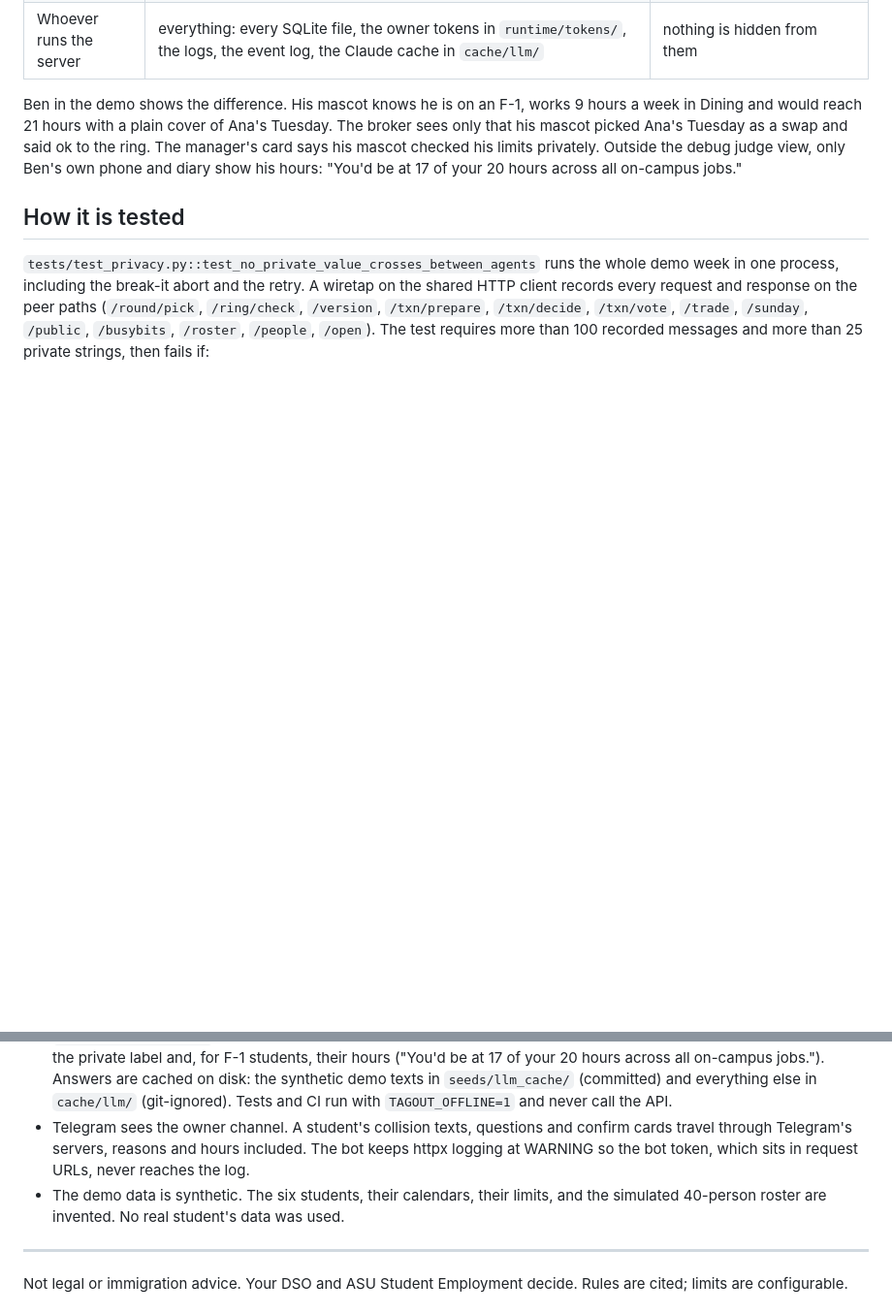
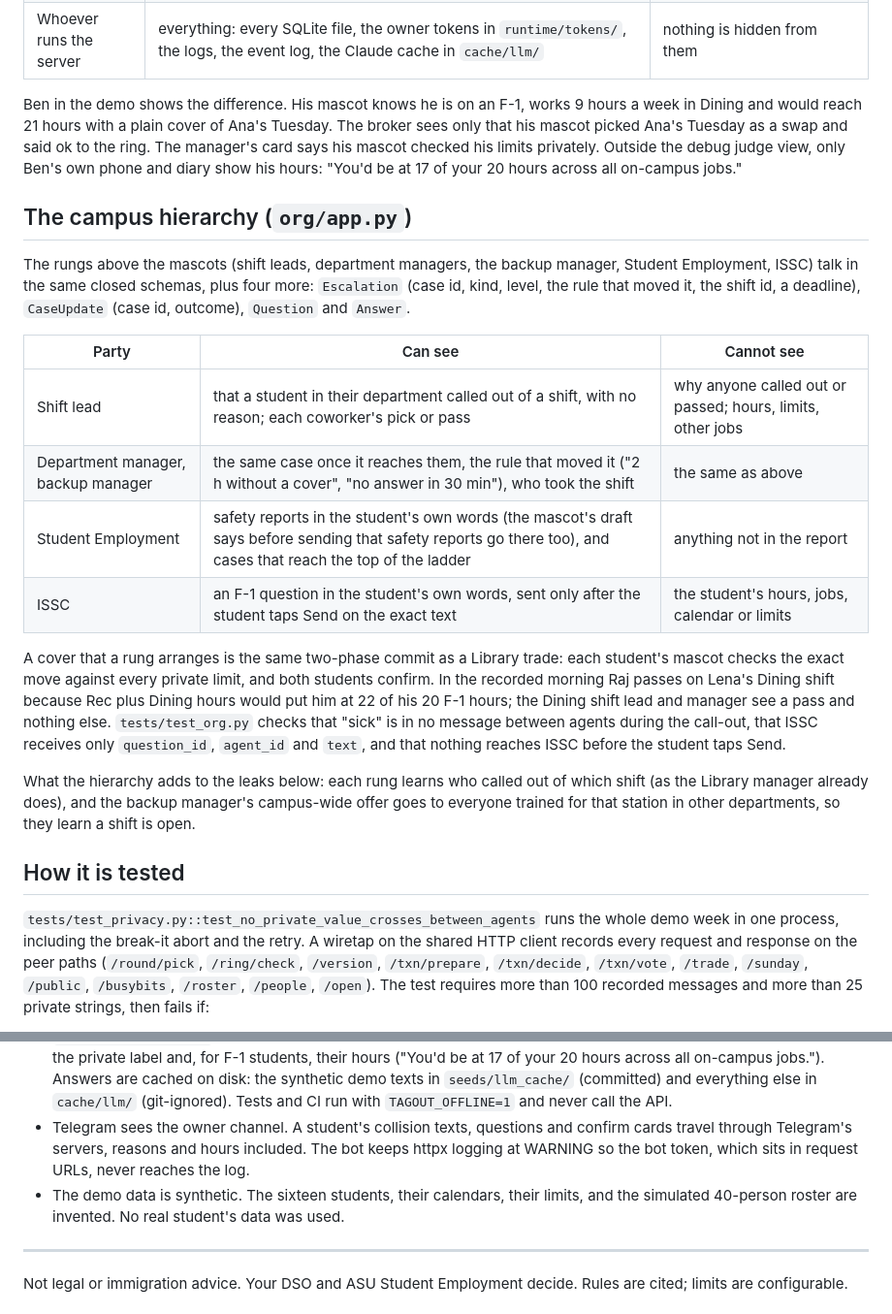
Before and after one commit to neric-joel/tag-out, a Markdown page: docs/PRIVACY.md, 2 parts joined by grey strips. Shown at 97% size. GitHub-like rendering; blank space fills up the shorter version.

Commit message:
PRIVACY: what each rung of the campus hierarchy can and can't see

```diff
--- a/docs/PRIVACY.md
+++ b/docs/PRIVACY.md
@@ -32,6 +32,21 @@ A few other choices keep the allowed fields quiet:
 
 Ben in the demo shows the difference. His mascot knows he is on an F-1, works 9 hours a week in Dining and would reach 21 hours with a plain cover of Ana's Tuesday. The broker sees only that his mascot picked Ana's Tuesday as a swap and said ok to the ring. The manager's card says his mascot checked his limits privately. Outside the debug judge view, only Ben's own phone and diary show his hours: "You'd be at 17 of your 20 hours across all on-campus jobs."
 
+## The campus hierarchy (`org/app.py`)
+
+The rungs above the mascots (shift leads, department managers, the backup manager, Student Employment, ISSC) talk in the same closed schemas, plus four more: `Escalation` (case id, kind, level, the rule that moved it, the shift id, a deadline), `CaseUpdate` (case id, outcome), `Question` and `Answer`.
+
+| Party | Can see | Cannot see |
+|---|---|---|
+| Shift lead | that a student in their department called out of a shift, with no reason; each coworker's pick or pass | why anyone called out or passed; hours, limits, other jobs |
+| Department manager, backup manager | the same case once it reaches them, the rule that moved it ("2 h without a cover", "no answer in 30 min"), who took the shift | the same as above |
+| Student Employment | safety reports in the student's own words (the mascot's draft says before sending that safety reports go there too), and cases that reach the top of the ladder | anything not in the report |
+| ISSC | an F-1 question in the student's own words, sent only after the student taps Send on the exact text | the student's hours, jobs, calendar or limits |
+
+A cover that a rung arranges is the same two-phase commit as a Library trade: each student's mascot checks the exact move against every private limit, and both students confirm. In the recorded morning Raj passes on Lena's Dining shift because Rec plus Dining hours would put him at 22 of his 20 F-1 hours; the Dining shift lead and manager see a pass and nothing else. `tests/test_org.py` checks that "sick" is in no message between agents during the call-out, that ISSC receives only `question_id`, `agent_id` and `text`, and that nothing reaches ISSC before the student taps Send.
+
+What the hierarchy adds to the leaks below: each rung learns who called out of which shift (as the Library manager already does), and the backup manager's campus-wide offer goes to everyone trained for that station in other departments, so they learn a shift is open.
+
 ## How it is tested
 
 `tests/test_privacy.py::test_no_private_value_crosses_between_agents` runs the whole demo week in one process, including the break-it abort and the retry. A wiretap on the shared HTTP client records every request and response on the peer paths (`/round/pick`, `/ring/check`, `/version`, `/txn/prepare`, `/txn/decide`, `/txn/vote`, `/trade`, `/sunday`, `/public`, `/busybits`, `/roster`, `/people`, `/open`). The test requires more than 100 recorded messages and more than 25 private strings, then fails if:
@@ -55,7 +70,7 @@ What the test does not cover: numbers are not in the list of private strings, be
 - Debug mode opens the owner channel. `scripts/run_all.py` always sets `TAGOUT_DEBUG=1` because the demo data is synthetic. In that mode owner endpoints skip the token and the judge view (`/admin/debug`, `/admin/judge`) shows each student's private numbers under a red banner. A deployment with real students must leave `TAGOUT_DEBUG` unset. The Steward's manager channel (`/tap`, `/phone`) and its `/admin/auto` have no token in this build at all.
 - Anthropic sees what is sent to it. With an API key, each text a student sends their mascot goes to Claude Haiku with the reference week, unless the same text is already cached, for example "I got the Amazon interview Thu 3pm!!". With `TAGOUT_LLM_EXPLAIN=1`, each text a mascot sends its own student goes to Claude Sonnet to be rephrased; those carry the private label and, for F-1 students, their hours ("You'd be at 17 of your 20 hours across all on-campus jobs."). Answers are cached on disk: the synthetic demo texts in `seeds/llm_cache/` (committed) and everything else in `cache/llm/` (git-ignored). Tests and CI run with `TAGOUT_OFFLINE=1` and never call the API.
 - Telegram sees the owner channel. A student's collision texts, questions and confirm cards travel through Telegram's servers, reasons and hours included. The bot keeps httpx logging at WARNING so the bot token, which sits in request URLs, never reaches the log.
-- The demo data is synthetic. The six students, their calendars, their limits, and the simulated 40-person roster are invented. No real student's data was used.
+- The demo data is synthetic. The sixteen students, their calendars, their limits, and the simulated 40-person roster are invented. No real student's data was used.
 
 ---
 
```
